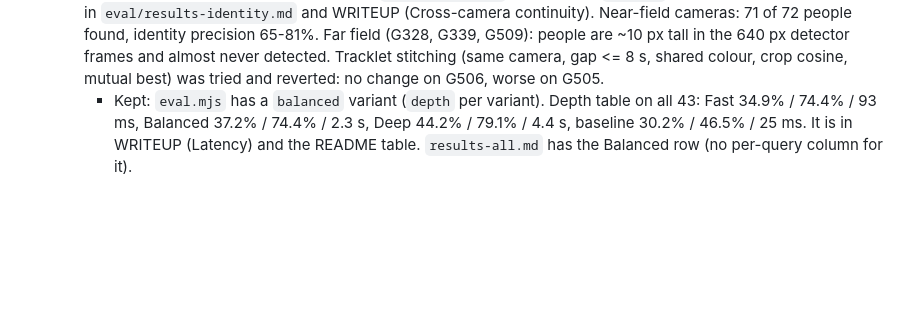
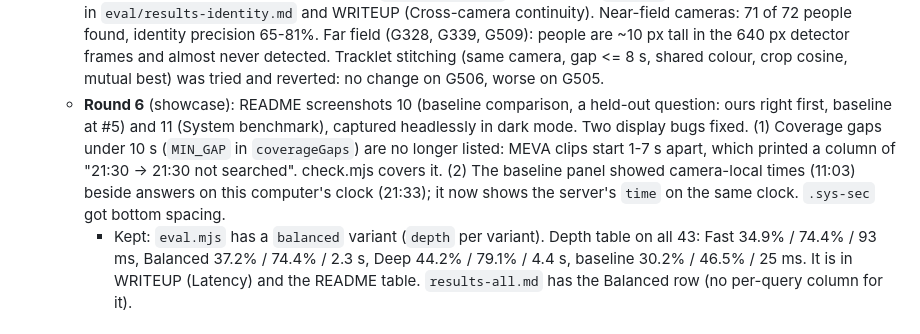
Before and after one commit to NoelMS/video-intel, a Markdown page: HANDOFF.md, the part around the change. Rendered like a GitHub page; blank space fills up the shorter version.

```diff
--- a/HANDOFF.md
+++ b/HANDOFF.md
@@ -378,6 +378,7 @@ ES modules need an http origin. Opening `index.html` from disk will not work.
   - **Rounds 2-3** (verification experiments, all reverted after dev runs; listed in WRITEUP "What did not work"): three frames per check (Hit@1 59.1% → 45.5% on dev, 2.8x slower), the frame at the best-matching moment (→ 50.0%), and a 6-word reason (one answer flipped, no speed-up).
   - **Round 4** (judge walkthrough, `N:\video-intel-test\hl\walk.mjs`: find, evidence, clip download, activity, journey, follow-up, time phrase, clarify once and remembered, every page): no page errors or failed requests. It found that "a person getting out of a car" searches vehicles (first key of `ENTITY`). Searching the person instead, or either kind, scored worse (WRITEUP "What did not work"), so the rule stays, now documented in `interpret` and pinned in check.mjs.
   - **Round 5** (identity): `eval/identity.mjs` measures within-camera tracking against MEVA `geom.yml` per-frame actor boxes (downloaded on first run into `eval/meva/geom/`, git-ignored; `--cache` to put them elsewhere). Results in `eval/results-identity.md` and WRITEUP (Cross-camera continuity). Near-field cameras: 71 of 72 people found, identity precision 65-81%. Far field (G328, G339, G509): people are ~10 px tall in the 640 px detector frames and almost never detected. Tracklet stitching (same camera, gap <= 8 s, shared colour, crop cosine, mutual best) was tried and reverted: no change on G506, worse on G505.
+  - **Round 6** (showcase): README screenshots 10 (baseline comparison, a held-out question: ours right first, baseline at #5) and 11 (System benchmark), captured headlessly in dark mode. Two display bugs fixed. (1) Coverage gaps under 10 s (`MIN_GAP` in `coverageGaps`) are no longer listed: MEVA clips start 1-7 s apart, which printed a column of "21:30 → 21:30 not searched". check.mjs covers it. (2) The baseline panel showed camera-local times (11:03) beside answers on this computer's clock (21:33); it now shows the server's `time` on the same clock. `.sys-sec` got bottom spacing.
     - Kept: `eval.mjs` has a `balanced` variant (`depth` per variant). Depth table on all 43: Fast 34.9% / 74.4% / 93 ms, Balanced 37.2% / 74.4% / 2.3 s, Deep 44.2% / 79.1% / 4.4 s, baseline 30.2% / 46.5% / 25 ms. It is in WRITEUP (Latency) and the README table. `results-all.md` has the Balanced row (no per-query column for it).
 
 ## Footage sources (researched)
```
Also changed, not shown: README.md (+2 -1 lines), docs/screenshots/10-baseline-compare.png (added), docs/screenshots/11-benchmark.png (added), 4 other files.
